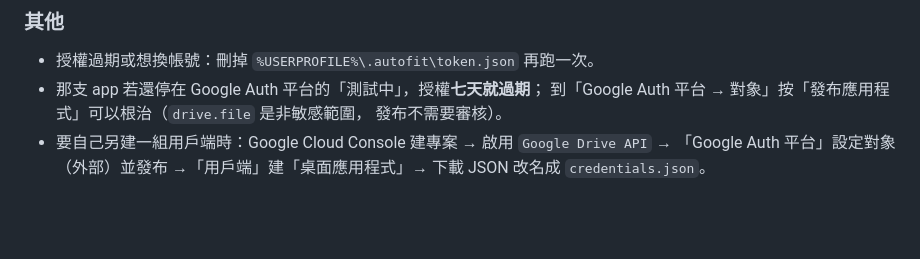
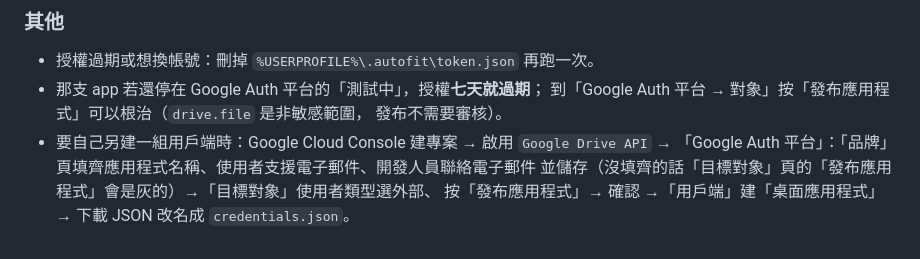
Before and after one commit to ianyuchuang/zidongtian-Auto-Fit, a Markdown page: docs/bat.md, the part around the change. Rendered like a GitHub page; blank space fills up the shorter version.

Commit message:
docs: 發布應用程式前要先在「品牌」頁填齊三個欄位，否則按鈕是灰的
Co-Authored-By: Claude Fable 5.1 <noreply@anthropic.com>
Claude-Session: https://claude.ai/code/session_01BTJzTZkQcPU79xuHzCTSeY

```diff
--- a/docs/bat.md
+++ b/docs/bat.md
@@ -67,5 +67,6 @@ python -m pip install -r tools\requirements-tools.txt
   到「Google Auth 平台 → 對象」按「發布應用程式」可以根治（`drive.file` 是非敏感範圍，
   發布不需要審核）。
 - 要自己另建一組用戶端時：Google Cloud Console 建專案 → 啟用 `Google Drive API` →
-  「Google Auth 平台」設定對象（外部）並發布 →「用戶端」建「桌面應用程式」→
-  下載 JSON 改名成 `credentials.json`。
+  「Google Auth 平台」：「品牌」頁填齊應用程式名稱、使用者支援電子郵件、開發人員聯絡電子郵件
+  並儲存（沒填齊的話「目標對象」頁的「發布應用程式」會是灰的）→「目標對象」使用者類型選外部、
+  按「發布應用程式」→ 確認 →「用戶端」建「桌面應用程式」→ 下載 JSON 改名成 `credentials.json`。
```
